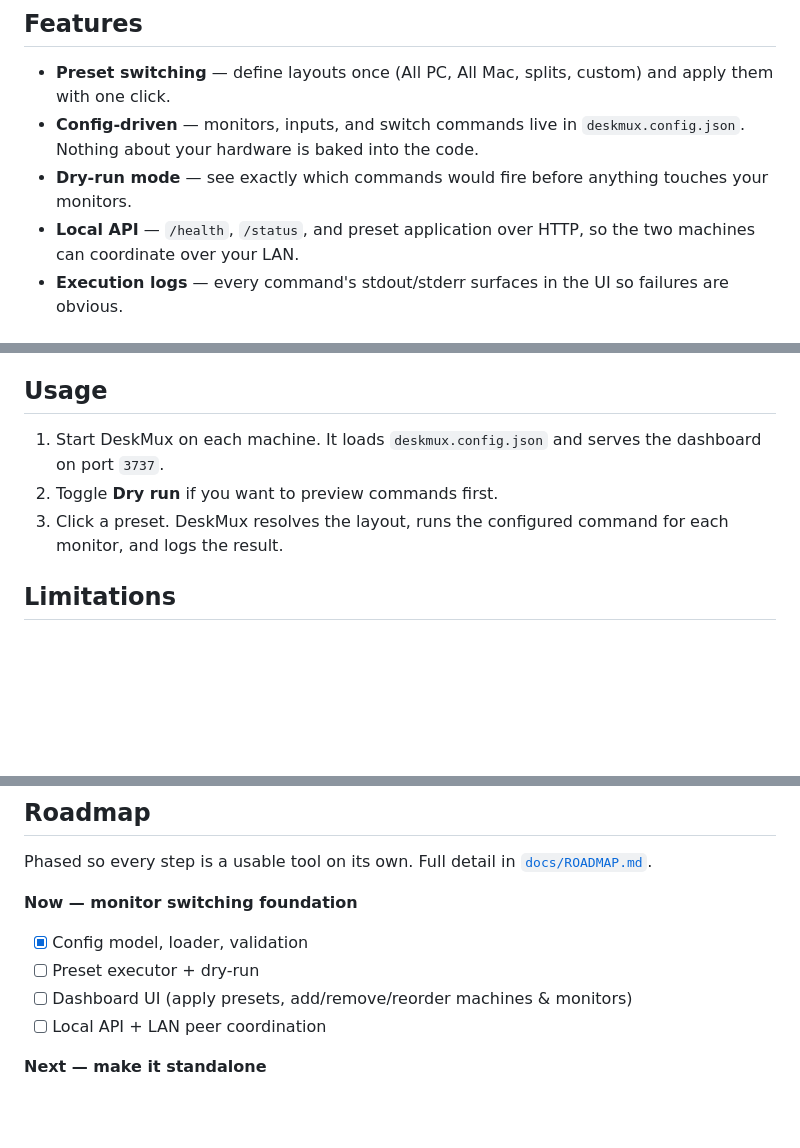
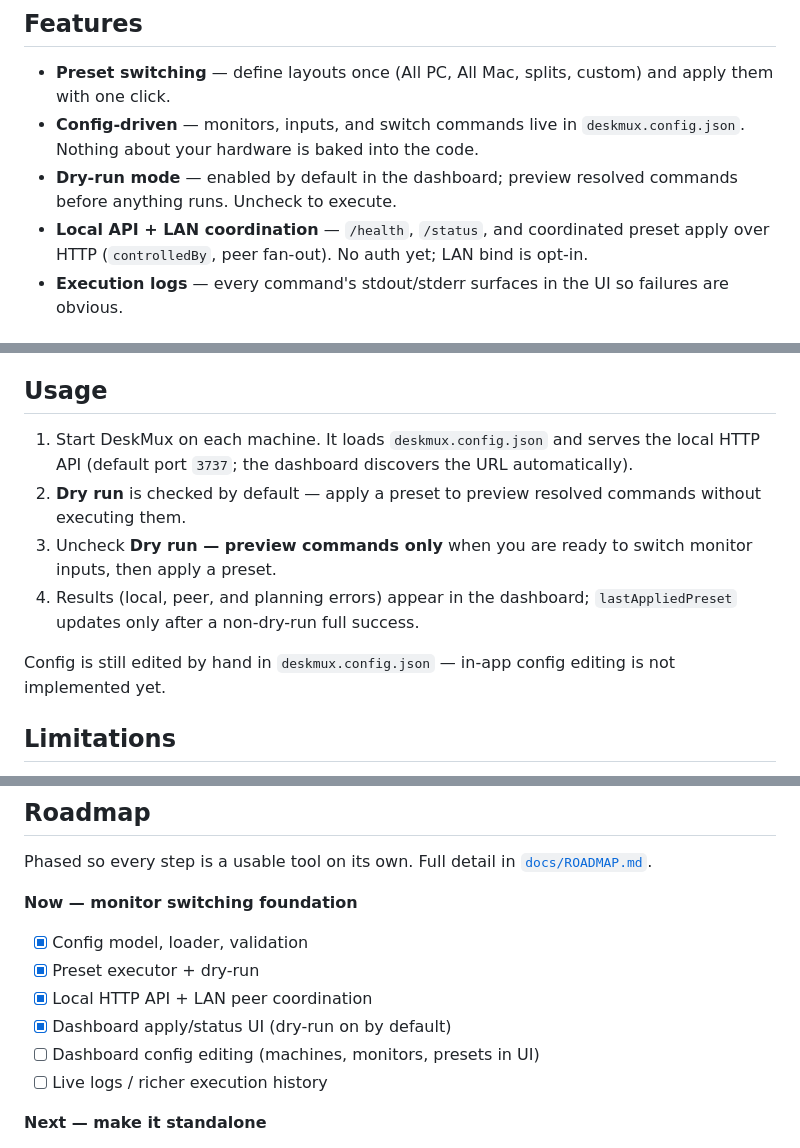
Before and after one commit to vssb4214/deskmux, a Markdown page: README.md, 3 parts joined by grey strips. Drawn GitHub-style; blank space fills up the shorter version.

```diff
--- a/README.md
+++ b/README.md
@@ -14,8 +14,8 @@ If you run two machines into the same set of monitors, switching "who's driving
 
 - **Preset switching** — define layouts once (All PC, All Mac, splits, custom) and apply them with one click.
 - **Config-driven** — monitors, inputs, and switch commands live in `deskmux.config.json`. Nothing about your hardware is baked into the code.
-- **Dry-run mode** — see exactly which commands would fire before anything touches your monitors.
-- **Local API** — `/health`, `/status`, and preset application over HTTP, so the two machines can coordinate over your LAN.
+- **Dry-run mode** — enabled by default in the dashboard; preview resolved commands before anything runs. Uncheck to execute.
+- **Local API + LAN coordination** — `/health`, `/status`, and coordinated preset apply over HTTP (`controlledBy`, peer fan-out). No auth yet; LAN bind is opt-in.
 - **Execution logs** — every command's stdout/stderr surfaces in the UI so failures are obvious.
 
 ## Requirements
@@ -47,9 +47,12 @@ Each monitor declares its inputs and the shell command that selects each input.
 
 ## Usage
 
-1. Start DeskMux on each machine. It loads `deskmux.config.json` and serves the dashboard on port `3737`.
-2. Toggle **Dry run** if you want to preview commands first.
-3. Click a preset. DeskMux resolves the layout, runs the configured command for each monitor, and logs the result.
+1. Start DeskMux on each machine. It loads `deskmux.config.json` and serves the local HTTP API (default port `3737`; the dashboard discovers the URL automatically).
+2. **Dry run** is checked by default — apply a preset to preview resolved commands without executing them.
+3. Uncheck **Dry run — preview commands only** when you are ready to switch monitor inputs, then apply a preset.
+4. Results (local, peer, and planning errors) appear in the dashboard; `lastAppliedPreset` updates only after a non-dry-run full success.
+
+Config is still edited by hand in `deskmux.config.json` — in-app config editing is not implemented yet.
 
 ## Limitations
 
@@ -65,9 +68,11 @@ Phased so every step is a usable tool on its own. Full detail in [`docs/ROADMAP.
 
 **Now — monitor switching foundation**
 - [x] Config model, loader, validation
-- [ ] Preset executor + dry-run
-- [ ] Dashboard UI (apply presets, add/remove/reorder machines & monitors)
-- [ ] Local API + LAN peer coordination
+- [x] Preset executor + dry-run
+- [x] Local HTTP API + LAN peer coordination
+- [x] Dashboard apply/status UI (dry-run on by default)
+- [ ] Dashboard config editing (machines, monitors, presets in UI)
+- [ ] Live logs / richer execution history
 
 **Next — make it standalone**
 - [ ] Native DDC/CI support (no external monitor tool required), with the shell-command path kept as an escape hatch for quirky displays
```
Also changed, not shown: other parts of README.md (+1 -1 lines), docs/ROADMAP.md (+10 -5 lines).
